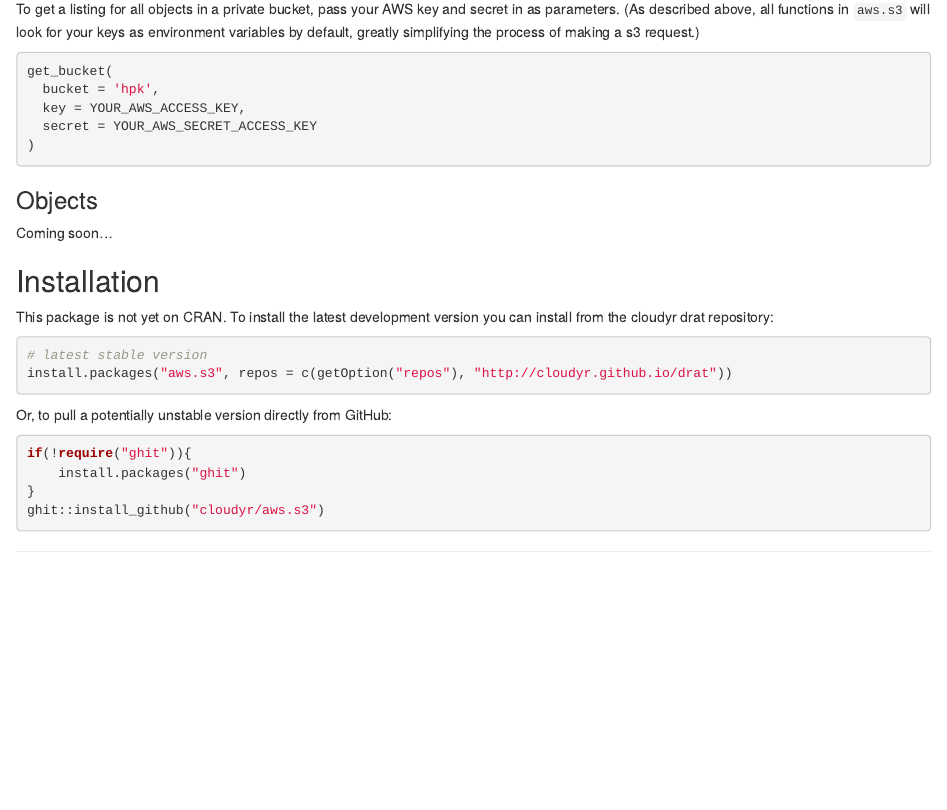
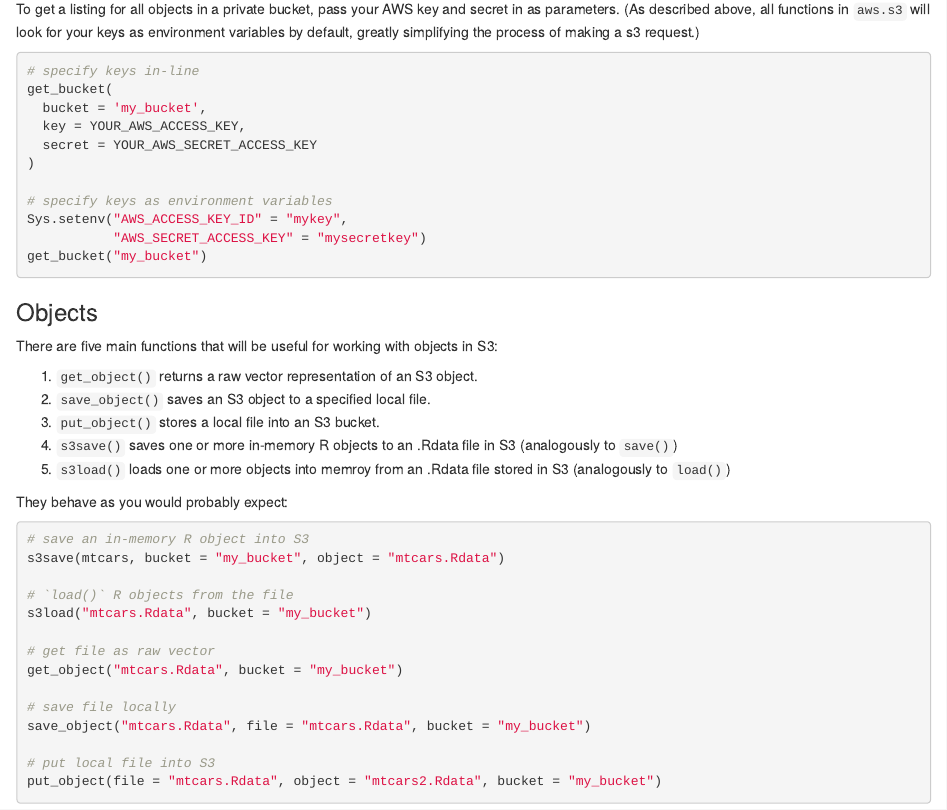
Before and after one commit to cloudyr/aws.s3, an R Markdown document (README.Rmd): the page in a window 1100 px wide, from 740 px down. Rendered offline with R 4.5, knitr and Pandoc, with nearby package versions; badge pictures from the web are left out.

Commit message:
update README.Rmd [skip ci]

````diff
--- a/README.Rmd
+++ b/README.Rmd
@@ -39,16 +39,47 @@
 To get a listing for all objects in a private bucket, pass your AWS key and secret in as parameters.  (As described above, all functions in `aws.s3` will look for your keys as environment variables by default, greatly simplifying the process of making a s3 request.)
 
 ```R
+# specify keys in-line
 get_bucket(
-  bucket = 'hpk',
+  bucket = 'my_bucket',
   key = YOUR_AWS_ACCESS_KEY,
   secret = YOUR_AWS_SECRET_ACCESS_KEY
 )
+
+# specify keys as environment variables
+Sys.setenv("AWS_ACCESS_KEY_ID" = "mykey",
+           "AWS_SECRET_ACCESS_KEY" = "mysecretkey")
+get_bucket("my_bucket")
 ```
 
 ### Objects ###
 
-Coming soon...
+There are five main functions that will be useful for working with objects in S3:
+
+ 1. `get_object()` returns a raw vector representation of an S3 object.
+ 2. `save_object()` saves an S3 object to a specified local file.
+ 3. `put_object()` stores a local file into an S3 bucket.
+ 4. `s3save()` saves one or more in-memory R objects to an .Rdata file in S3 (analogously to `save()`)
+ 5. `s3load()` loads one or more objects into memroy from an .Rdata file stored in S3 (analogously to `load()`)
+
+They behave as you would probably expect:
+
+```R
+# save an in-memory R object into S3
+s3save(mtcars, bucket = "my_bucket", object = "mtcars.Rdata")
+
+# `load()` R objects from the file
+s3load("mtcars.Rdata", bucket = "my_bucket")
+
+# get file as raw vector
+get_object("mtcars.Rdata", bucket = "my_bucket")
+
+# save file locally
+save_object("mtcars.Rdata", file = "mtcars.Rdata", bucket = "my_bucket")
+
+# put local file into S3
+put_object(file = "mtcars.Rdata", object = "mtcars2.Rdata", bucket = "my_bucket")
+```
 
 
 ## Installation ##
````
